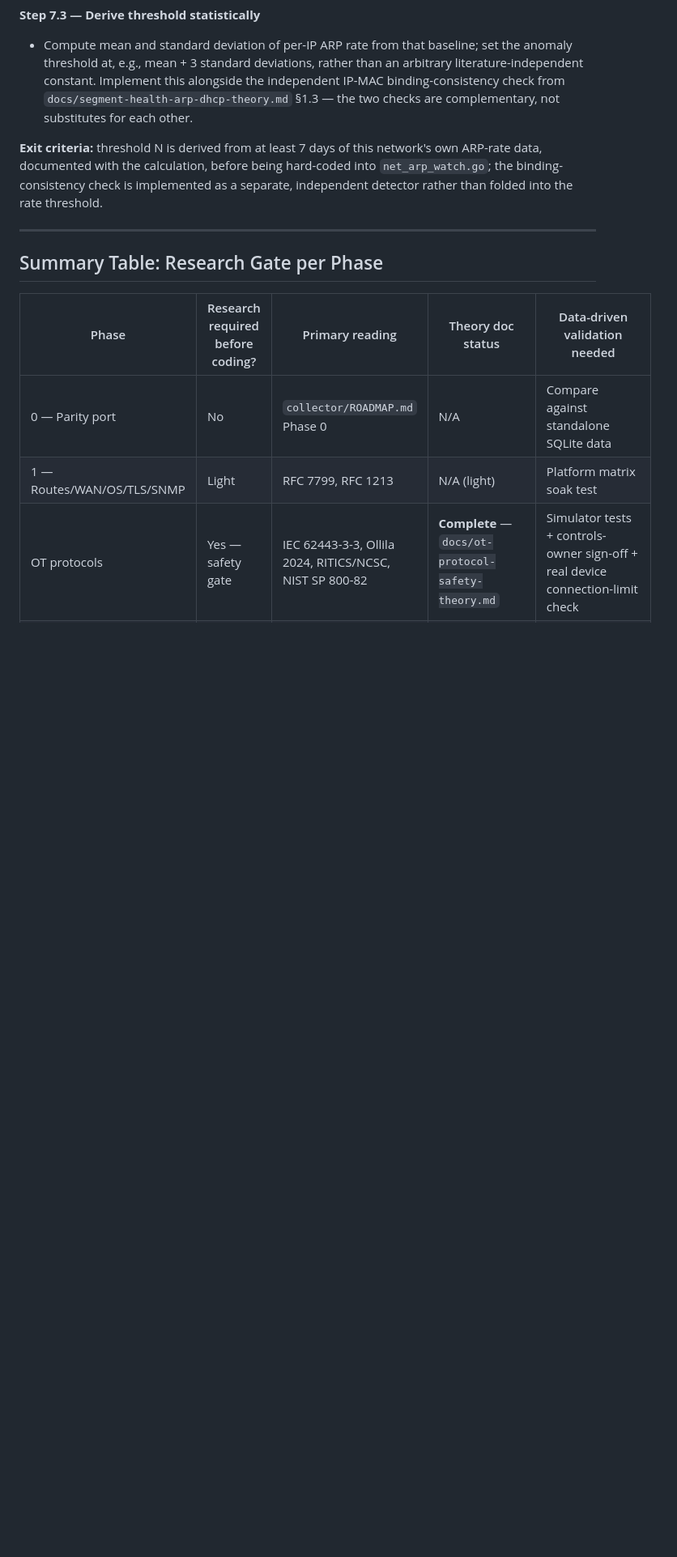
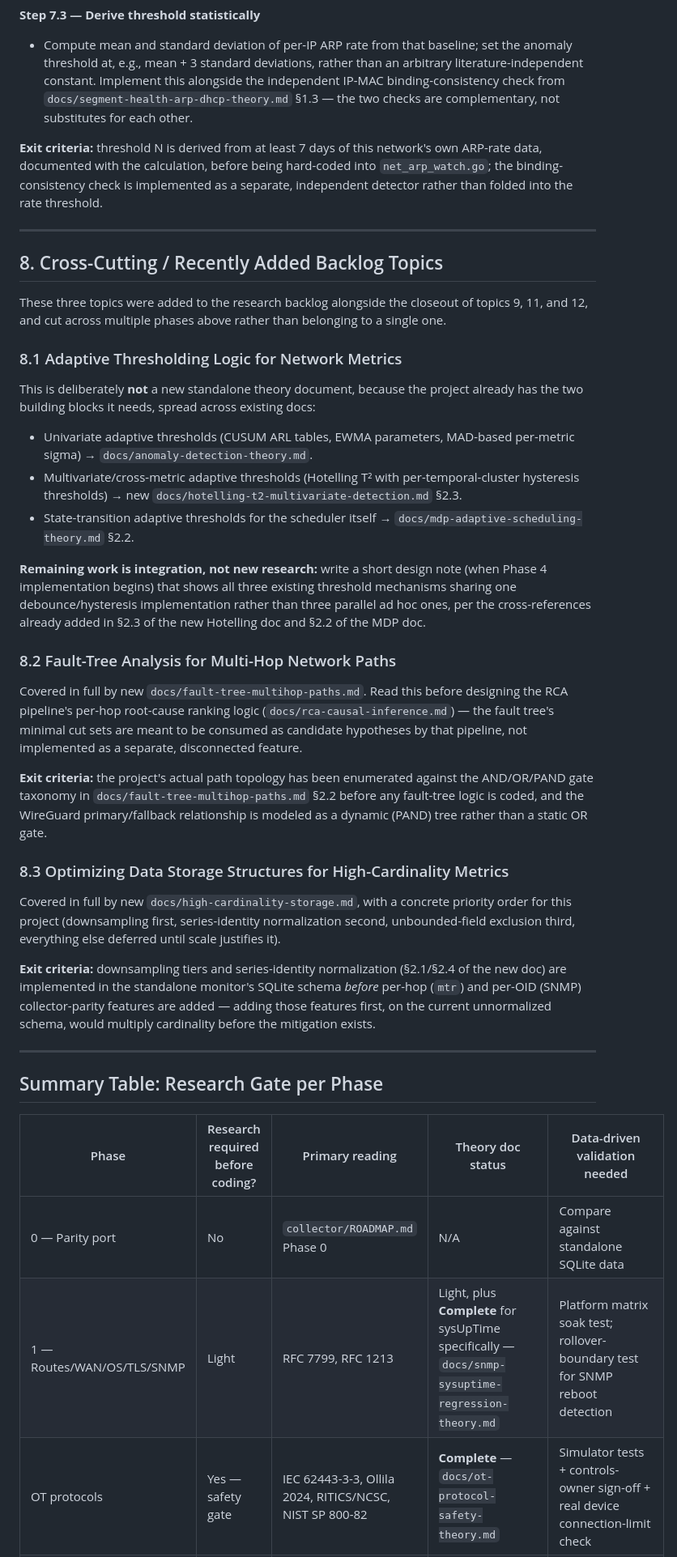
Before and after one commit to Xore/SENTINEL, a Markdown page: docs/research-guide-for-gap-topics.md, the part around one of its changes. Shown at 81% size. GitHub-like rendering; blank space fills up the shorter version.

Commit message:
docs: record backlog topics 9/11/12 status + add adaptive thresholding, fault-tree, high-cardinality storage topics

```diff
--- a/docs/research-guide-for-gap-topics.md
+++ b/docs/research-guide-for-gap-topics.md
@@ -163,10 +171,37 @@ Goal: derive a real threshold instead of the placeholder "> N ARP replies per mi
 
 ---
 
+## 8. Cross-Cutting / Recently Added Backlog Topics
+
+These three topics were added to the research backlog alongside the closeout of topics 9, 11, and 12, and cut across multiple phases above rather than belonging to a single one.
+
+### 8.1 Adaptive Thresholding Logic for Network Metrics
+
+This is deliberately **not** a new standalone theory document, because the project already has the two building blocks it needs, spread across existing docs:
+- Univariate adaptive thresholds (CUSUM ARL tables, EWMA parameters, MAD-based per-metric sigma) → `docs/anomaly-detection-theory.md`.
+- Multivariate/cross-metric adaptive thresholds (Hotelling T² with per-temporal-cluster hysteresis thresholds) → new `docs/hotelling-t2-multivariate-detection.md` §2.3.
+- State-transition adaptive thresholds for the scheduler itself → `docs/mdp-adaptive-scheduling-theory.md` §2.2.
+
+**Remaining work is integration, not new research:** write a short design note (when Phase 4 implementation begins) that shows all three existing threshold mechanisms sharing one debounce/hysteresis implementation rather than three parallel ad hoc ones, per the cross-references already added in §2.3 of the new Hotelling doc and §2.2 of the MDP doc.
+
+### 8.2 Fault-Tree Analysis for Multi-Hop Network Paths
+
+Covered in full by new `docs/fault-tree-multihop-paths.md`. Read this before designing the RCA pipeline's per-hop root-cause ranking logic (`docs/rca-causal-inference.md`) — the fault tree's minimal cut sets are meant to be consumed as candidate hypotheses by that pipeline, not implemented as a separate, disconnected feature.
+
+**Exit criteria:** the project's actual path topology has been enumerated against the AND/OR/PAND gate taxonomy in `docs/fault-tree-multihop-paths.md` §2.2 before any fault-tree logic is coded, and the WireGuard primary/fallback relationship is modeled as a dynamic (PAND) tree rather than a static OR gate.
+
+### 8.3 Optimizing Data Storage Structures for High-Cardinality Metrics
+
+Covered in full by new `docs/high-cardinality-storage.md`, with a concrete priority order for this project (downsampling first, series-identity normalization second, unbounded-field exclusion third, everything else deferred until scale justifies it).
+
+**Exit criteria:** downsampling tiers and series-identity normalization (§2.1/§2.4 of the new doc) are implemented in the standalone monitor's SQLite schema *before* per-hop (`mtr`) and per-OID (SNMP) collector-parity features are added — adding those features first, on the current unnormalized schema, would multiply cardinality before the mitigation exists.
+
+---
+
 ## Summary Table: Research Gate per Phase
 
 | Phase | Research required before coding? | Primary reading | Theory doc status | Data-driven validation needed |
 |---|---|---|---|---|
 | 0 — Parity port | No | `collector/ROADMAP.md` Phase 0 | N/A | Compare against standalone SQLite data |
-| 1 — Routes/WAN/OS/TLS/SNMP | Light | RFC 7799, RFC 1213 | N/A (light) | Platform matrix soak test |
+| 1 — Routes/WAN/OS/TLS/SNMP | Light | RFC 7799, RFC 1213 | Light, plus **Complete** for sysUpTime specifically — `docs/snmp-sysuptime-regression-theory.md` | Platform matrix soak test; rollover-boundary test for SNMP reboot detection |
 | OT protocols | Yes — safety gate | IEC 62443-3-3, Ollila 2024, RITICS/NCSC, NIST SP 800-82 | **Complete** — `docs/ot-protocol-safety-theory.md` | Simulator tests + controls-owner sign-off + real device connection-limit check |
```
Also changed, not shown: other parts of docs/research-guide-for-gap-topics.md (+14 -3 lines).
